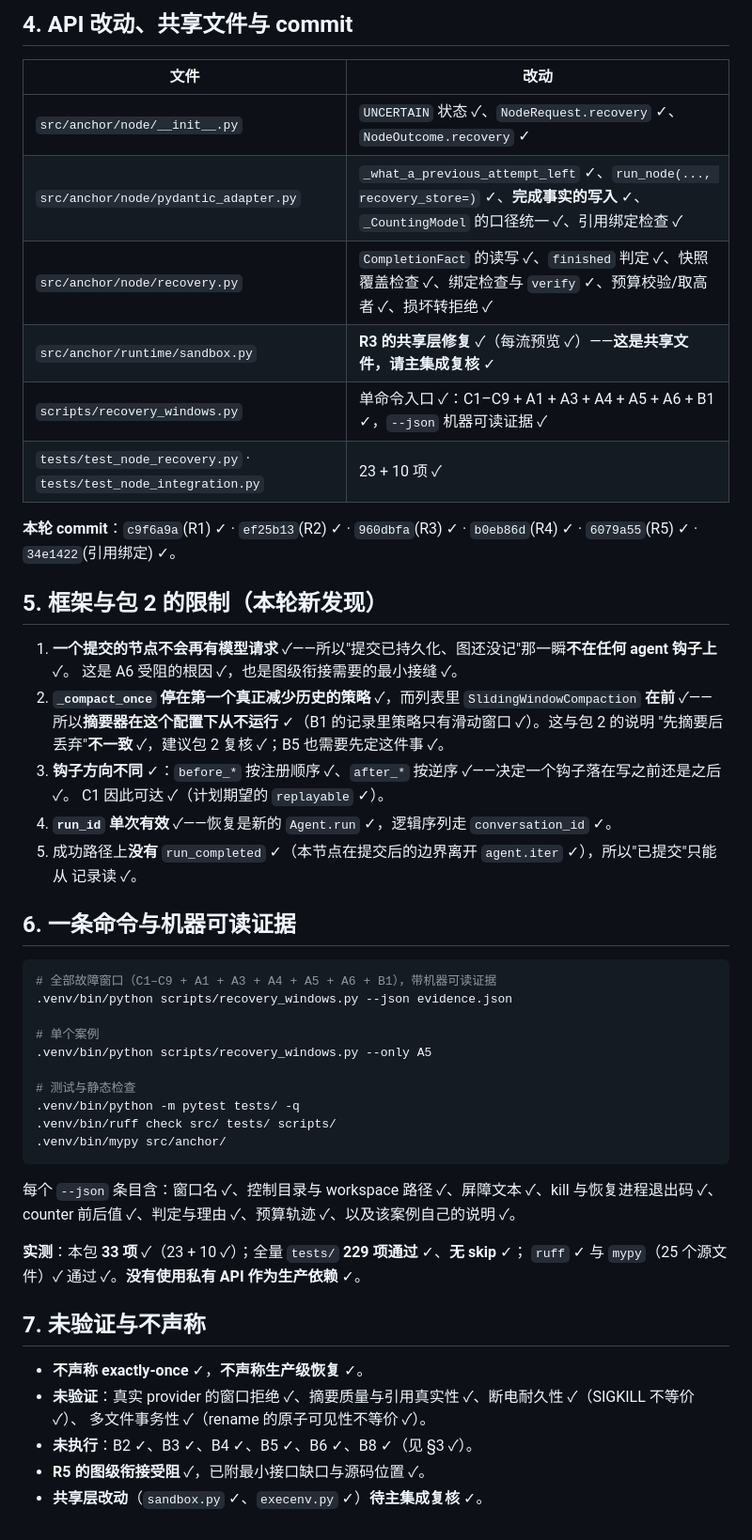
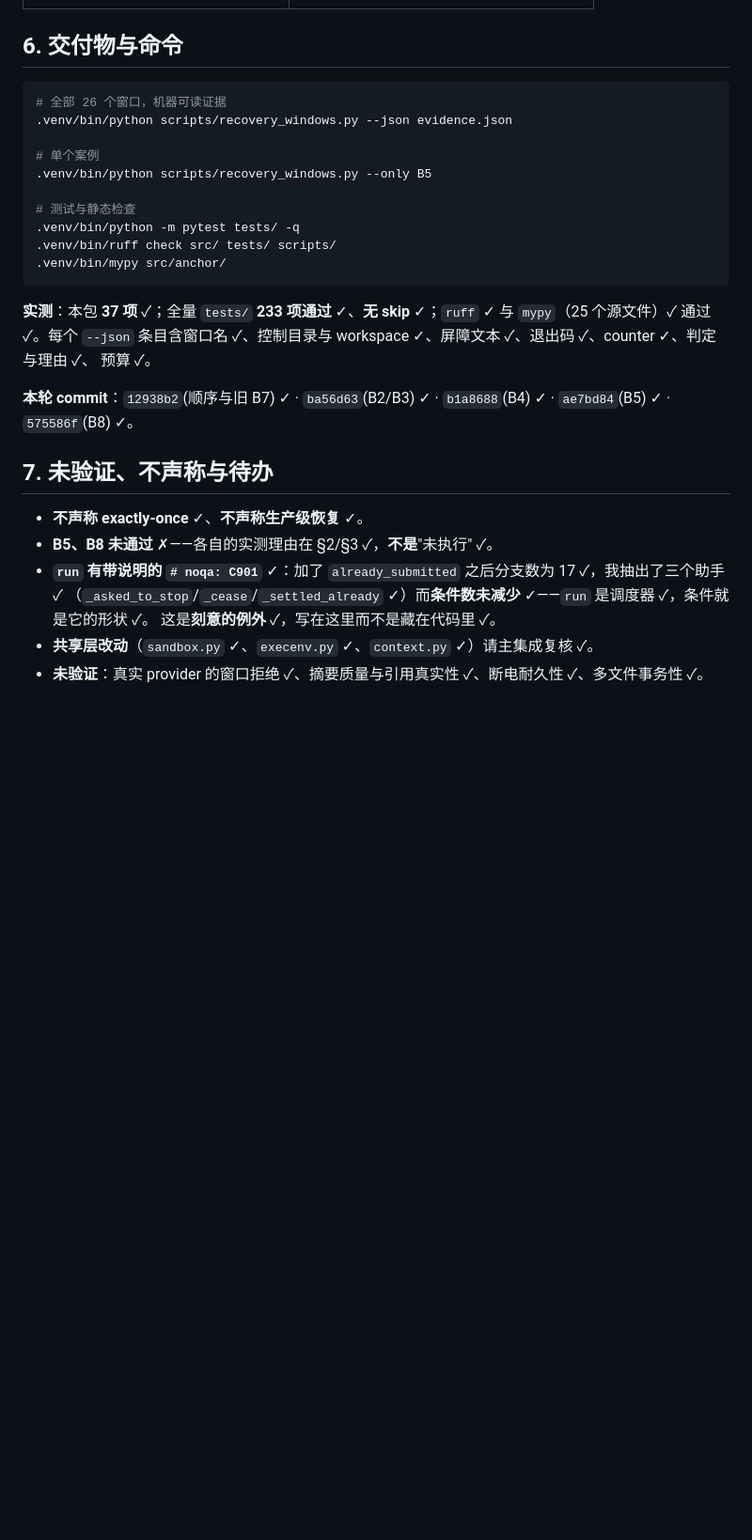
Before and after one commit to manstein-lzn/Anchor, a Markdown page: AGENT_NODE_G2_RESULT.md, the part around one of its changes. Shown at 94% size. GitHub-like rendering; blank space fills up the shorter version.

````diff
--- a/AGENT_NODE_G2_RESULT.md
+++ b/AGENT_NODE_G2_RESULT.md
@@ -95,38 +99,11 @@ killed=True exit=-9 barrier='submission persisted, the graph has not finalised'
-## 4. API 改动、共享文件与 commit
-
-| 文件 | 改动 |
-| --- | --- |
-| `src/anchor/node/__init__.py` | `UNCERTAIN` 状态 ✓、`NodeRequest.recovery` ✓、`NodeOutcome.recovery` ✓ |
-| `src/anchor/node/pydantic_adapter.py` | `_what_a_previous_attempt_left` ✓、`run_node(..., recovery_store=)` ✓、**完成事实的写入** ✓、`_CountingModel` 的口径统一 ✓、引用绑定检查 ✓ |
-| `src/anchor/node/recovery.py` | `CompletionFact` 的读写 ✓、`finished` 判定 ✓、快照覆盖检查 ✓、绑定检查与 `verify` ✓、预算校验/取高者 ✓、损坏转拒绝 ✓ |
-| `src/anchor/runtime/sandbox.py` | **R3 的共享层修复** ✓（每流预览 ✓）——**这是共享文件，请主集成复核** ✓ |
-| `scripts/recovery_windows.py` | 单命令入口 ✓：C1–C9 + A1 + A3 + A4 + A5 + A6 + B1 ✓，`--json` 机器可读证据 ✓ |
-| `tests/test_node_recovery.py` · `tests/test_node_integration.py` | 23 + 10 项 ✓ |
-
-**本轮 commit**：`c9f6a9a`(R1) ✓ · `ef25b13`(R2) ✓ · `960dbfa`(R3) ✓ · `b0eb86d`(R4) ✓ · `6079a55`(R5) ✓ ·
-`34e1422`(引用绑定) ✓。
-
-## 5. 框架与包 2 的限制（本轮新发现）
-
-1. **一个提交的节点不会再有模型请求** ✓——所以"提交已持久化、图还没记"那一瞬**不在任何 agent 钩子上** ✓。
-   这是 A6 受阻的根因 ✓，也是图级衔接需要的最小接缝 ✓。
-2. **`_compact_once` 停在第一个真正减少历史的策略** ✓，而列表里 `SlidingWindowCompaction` **在前** ✓——
-   所以**摘要器在这个配置下从不运行** ✓（B1 的记录里策略只有滑动窗口 ✓）。这与包 2 的说明
-   "先摘要后丢弃"**不一致** ✓，建议包 2 复核 ✓；B5 也需要先定这件事 ✓。
-3. **钩子方向不同** ✓：`before_*` 按注册顺序 ✓、`after_*` 按逆序 ✓——决定一个钩子落在写之前还是之后 ✓。
-   C1 因此可达 ✓（计划期望的 `replayable` ✓）。
-4. **`run_id` 单次有效** ✓——恢复是新的 `Agent.run` ✓，逻辑序列走 `conversation_id` ✓。
-5. 成功路径上**没有** `run_completed` ✓（本节点在提交后的边界离开 `agent.iter` ✓），所以"已提交"只能从
-   记录读 ✓。
-
-## 6. 一条命令与机器可读证据
+## 6. 交付物与命令
 
 ```bash
-# 全部故障窗口（C1–C9 + A1 + A3 + A4 + A5 + A6 + B1），带机器可读证据
+# 全部 26 个窗口，机器可读证据
 .venv/bin/python scripts/recovery_windows.py --json evidence.json
 
 # 单个案例
-.venv/bin/python scripts/recovery_windows.py --only A5
+.venv/bin/python scripts/recovery_windows.py --only B5
 
 # 测试与静态检查
 .venv/bin/python -m pytest tests/ -q
@@ -134,17 +111,19 @@ killed=True exit=-9 barrier='submission persisted, the graph has not finalised'
 .venv/bin/mypy src/anchor/
 ```
 
-每个 `--json` 条目含：窗口名 ✓、控制目录与 workspace 路径 ✓、屏障文本 ✓、kill 与恢复进程退出码 ✓、
-counter 前后值 ✓、判定与理由 ✓、预算轨迹 ✓、以及该案例自己的说明 ✓。
+**实测**：本包 **37 项** ✓；全量 `tests/` **233 项通过** ✓、**无 skip** ✓；`ruff` ✓ 与 `mypy`（25 个源文件）✓
+通过 ✓。每个 `--json` 条目含窗口名 ✓、控制目录与 workspace ✓、屏障文本 ✓、退出码 ✓、counter ✓、判定与理由 ✓、
+预算 ✓。
 
-**实测**：本包 **33 项** ✓（23 + 10 ✓）；全量 `tests/` **229 项通过** ✓、**无 skip** ✓；
-`ruff` ✓ 与 `mypy`（25 个源文件）✓ 通过 ✓。**没有使用私有 API 作为生产依赖** ✓。
+**本轮 commit**：`12938b2`(顺序与旧 B7) ✓ · `ba56d63`(B2/B3) ✓ · `b1a8688`(B4) ✓ · `ae7bd84`(B5) ✓ ·
+`575586f`(B8) ✓。
 
-## 7. 未验证与不声称
+## 7. 未验证、不声称与待办
 
-- **不声称 exactly-once** ✓，**不声称生产级恢复** ✓。
-- **未验证**：真实 provider 的窗口拒绝 ✓、摘要质量与引用真实性 ✓、断电耐久性 ✓（SIGKILL 不等价 ✓）、
-  多文件事务性 ✓（rename 的原子可见性不等价 ✓）。
-- **未执行**：B2 ✓、B3 ✓、B4 ✓、B5 ✓、B6 ✓、B8 ✓（见 §3 ✓）。
-- **R5 的图级衔接受阻** ✓，已附最小接口缺口与源码位置 ✓。
-- **共享层改动**（`sandbox.py` ✓、`execenv.py` ✓）**待主集成复核** ✓。
+- **不声称 exactly-once** ✓、**不声称生产级恢复** ✓。
+- **B5、B8 未通过** ✗——各自的实测理由在 §2/§3 ✓，**不是**"未执行" ✓。
+- **`run` 有带说明的 `# noqa: C901`** ✓：加了 `already_submitted` 之后分支数为 17 ✓，我抽出了三个助手 ✓
+  （`_asked_to_stop`/`_cease`/`_settled_already` ✓）而**条件数未减少** ✓——`run` 是调度器 ✓，条件就是它的形状 ✓。
+  这是**刻意的例外** ✓，写在这里而不是藏在代码里 ✓。
+- **共享层改动**（`sandbox.py` ✓、`execenv.py` ✓、`context.py` ✓）请主集成复核 ✓。
+- **未验证**：真实 provider 的窗口拒绝 ✓、摘要质量与引用真实性 ✓、断电耐久性 ✓、多文件事务性 ✓。
````
Also changed, not shown: other parts of AGENT_NODE_G2_RESULT.md (+72 -68 lines).
